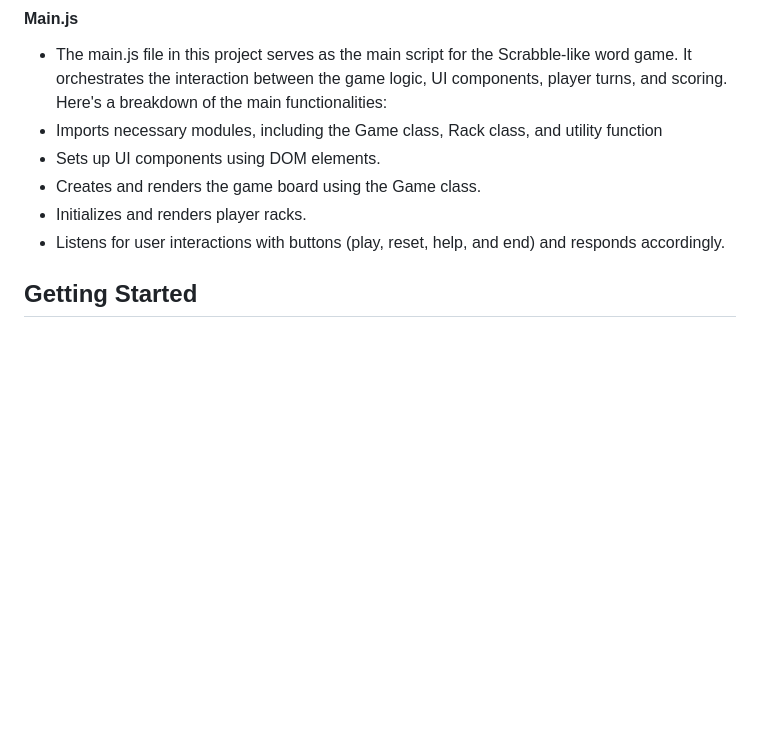
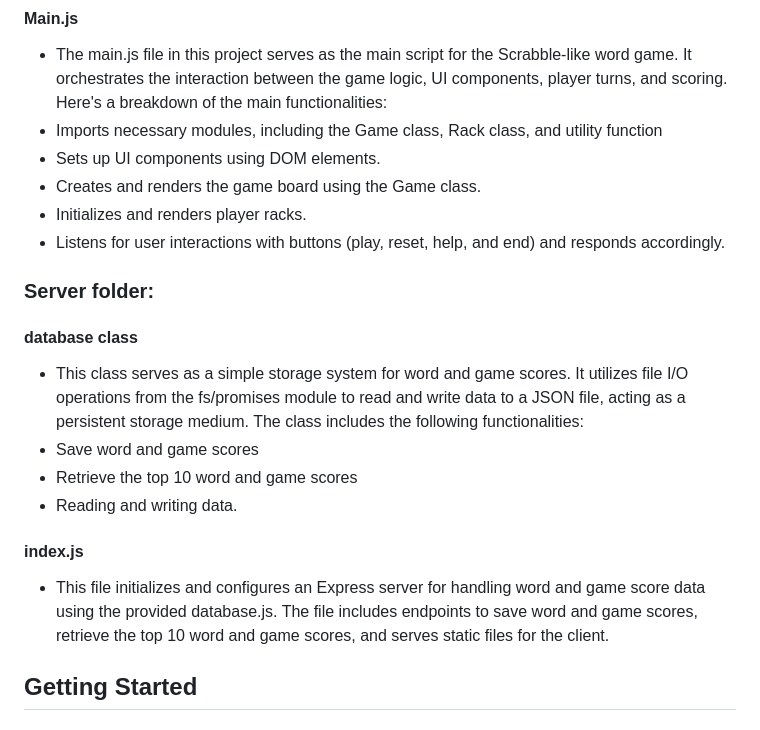
Before and after one commit to wifi1999/Scrabble_Board_Game, a Markdown page: README.md, the part around the change. Drawn GitHub-style; blank space fills up the shorter version.

```diff
--- a/README.md
+++ b/README.md
@@ -49,6 +49,17 @@ Welcome to the Scrabble Game repository! This full-stack Scrabble Game App provi
 - Initializes and renders player racks.
 - Listens for user interactions with buttons (play, reset, help, and end) and responds accordingly.
 
+
+### Server folder:
+
+#### database class
+- This class serves as a simple storage system for word and game scores. It utilizes file I/O operations from the fs/promises module to read and write data to a JSON file, acting as a persistent storage medium. The class includes the following functionalities:
+- Save word and game scores
+- Retrieve the top 10 word and game scores
+- Reading and writing data.
+
+#### index.js
+- This file initializes and configures an Express server for handling word and game score data using the provided database.js. The file includes endpoints to save word and game scores, retrieve the top 10 word and game scores, and serves static files for the client.
 
 
 
```
